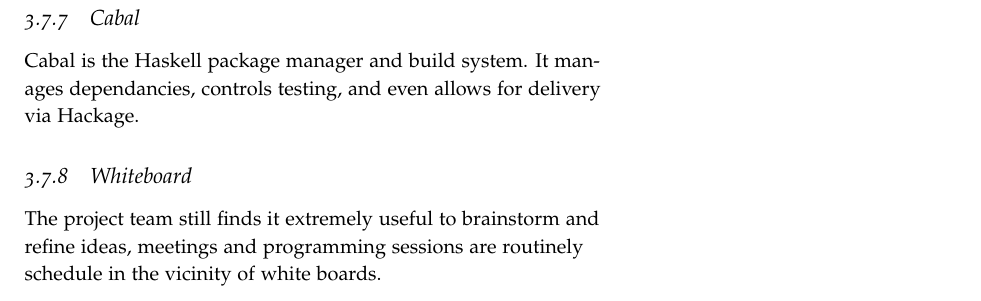
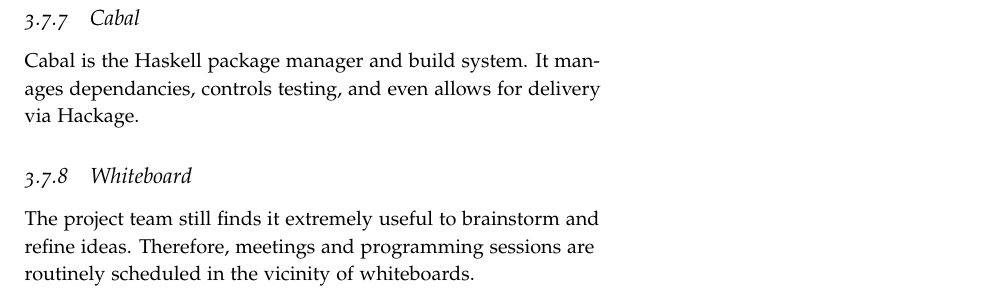
Before and after one commit to laithalissa/Serenity-report, a LaTeX thesis (Group Report/CS407 Group Report.tex, which reads Group Report/chapter/pid/project_management.tex): part of page 33 of 36, cut so that both start at the same text. Compiled offline with pdfLaTeX.

Commit message:
"routinely scheduled" was missing a 'd'

```diff
--- a/Group Report/chapter/pid/project_management.tex
+++ b/Group Report/chapter/pid/project_management.tex
@@ -107,4 +107,4 @@
 Cabal is the Haskell package manager and build system. It manages dependancies, controls testing, and even allows for delivery via Hackage.
 
 \subsection{Whiteboard}
-The project team still finds it extremely useful to brainstorm and refine ideas, meetings and programming sessions are routinely schedule in the vicinity of white boards.
+The project team still finds it extremely useful to brainstorm and refine ideas. Therefore, meetings and programming sessions are routinely scheduled in the vicinity of whiteboards.
```
